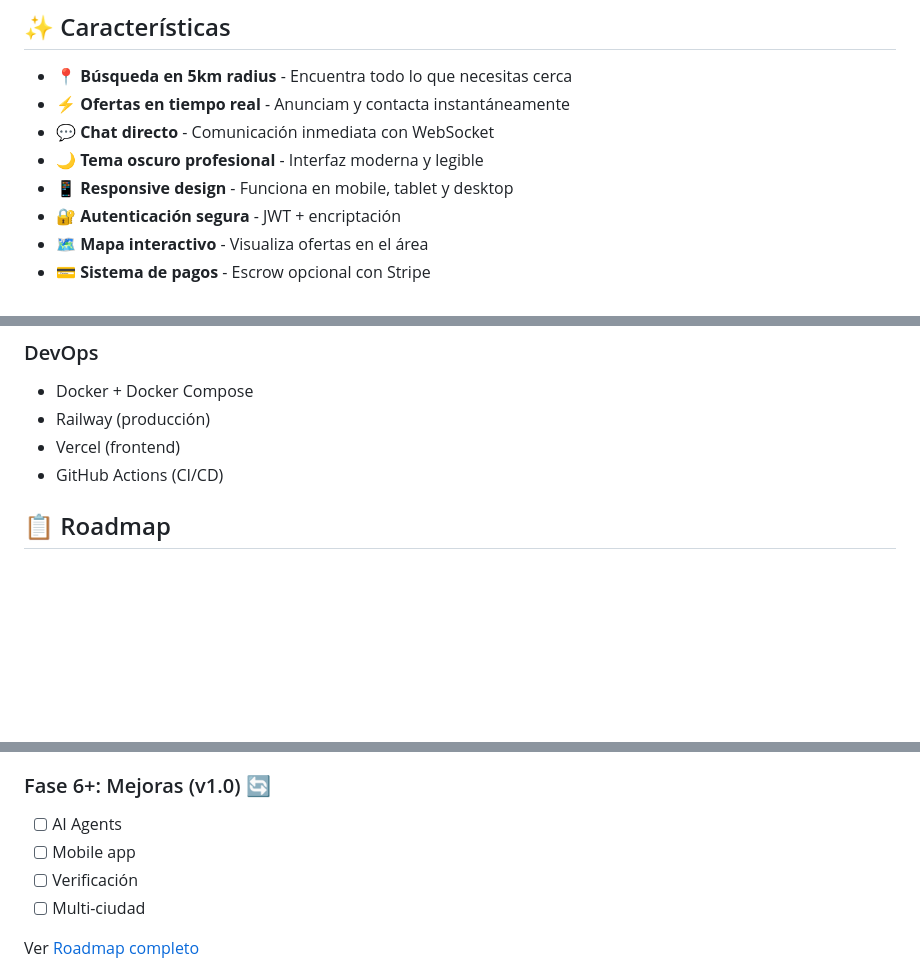
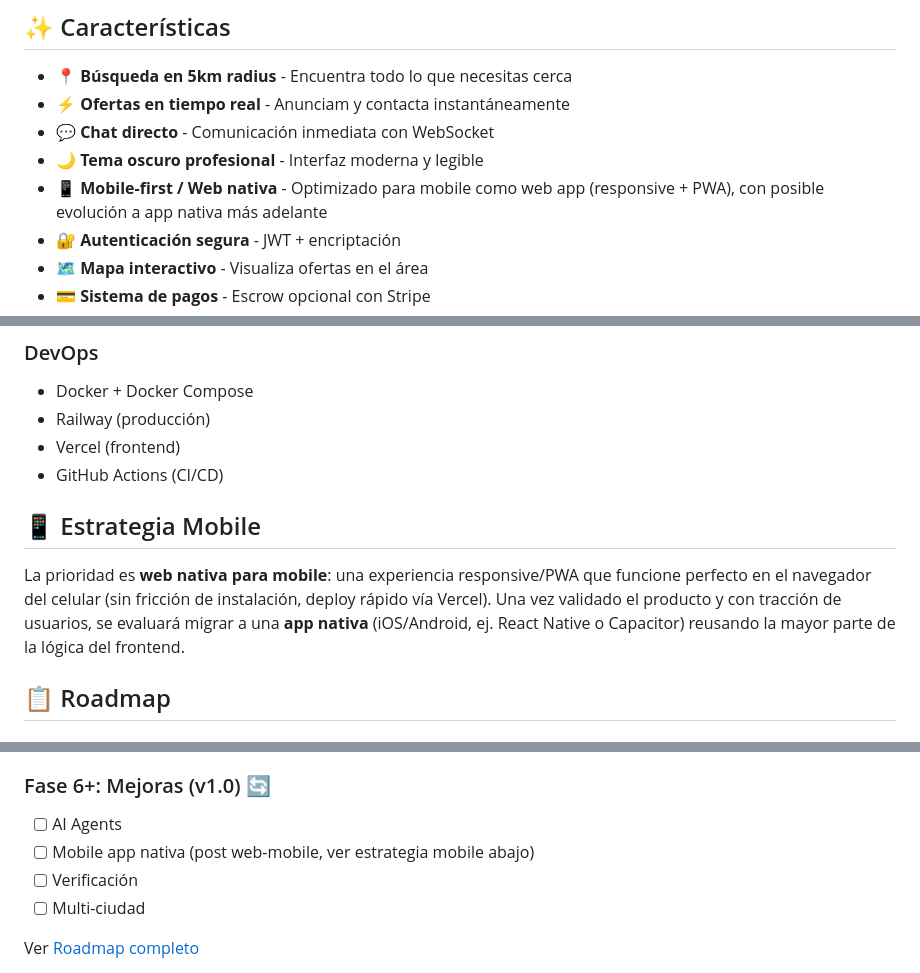
Before and after one commit to elbarrioMexicocia/elbarrio_comunity_mx, a Markdown page: README.md, 3 parts joined by grey strips. Rendered like a GitHub page; blank space fills up the shorter version.

```diff
--- a/README.md
+++ b/README.md
@@ -15,7 +15,7 @@ Conecta personas en un radio de 5km para transacciones inmediatas: comida casera
 - ⚡ **Ofertas en tiempo real** - Anunciam y contacta instantáneamente
 - 💬 **Chat directo** - Comunicación inmediata con WebSocket
 - 🌙 **Tema oscuro profesional** - Interfaz moderna y legible
-- 📱 **Responsive design** - Funciona en mobile, tablet y desktop
+- 📱 **Mobile-first / Web nativa** - Optimizado para mobile como web app (responsive + PWA), con posible evolución a app nativa más adelante
 - 🔐 **Autenticación segura** - JWT + encriptación
 - 🗺️ **Mapa interactivo** - Visualiza ofertas en el área
 - 💳 **Sistema de pagos** - Escrow opcional con Stripe
@@ -114,6 +113,10 @@ docker-compose logs -f
 - Railway (producción)
 - Vercel (frontend)
 - GitHub Actions (CI/CD)
+
+## 📱 Estrategia Mobile
+
+La prioridad es **web nativa para mobile**: una experiencia responsive/PWA que funcione perfecto en el navegador del celular (sin fricción de instalación, deploy rápido vía Vercel). Una vez validado el producto y con tracción de usuarios, se evaluará migrar a una **app nativa** (iOS/Android, ej. React Native o Capacitor) reusando la mayor parte de la lógica del frontend.
 
 ## 📋 Roadmap
 
@@ -153,7 +156,7 @@ docker-compose logs -f
 
 ### Fase 6+: Mejoras (v1.0) 🔄
 - [ ] AI Agents
-- [ ] Mobile app
+- [ ] Mobile app nativa (post web-mobile, ver estrategia mobile abajo)
 - [ ] Verificación
 - [ ] Multi-ciudad
 
```
Also changed, not shown: other parts of README.md (+0 -3 lines), CONTRIBUTING.md (deleted, +0 -408 lines).
